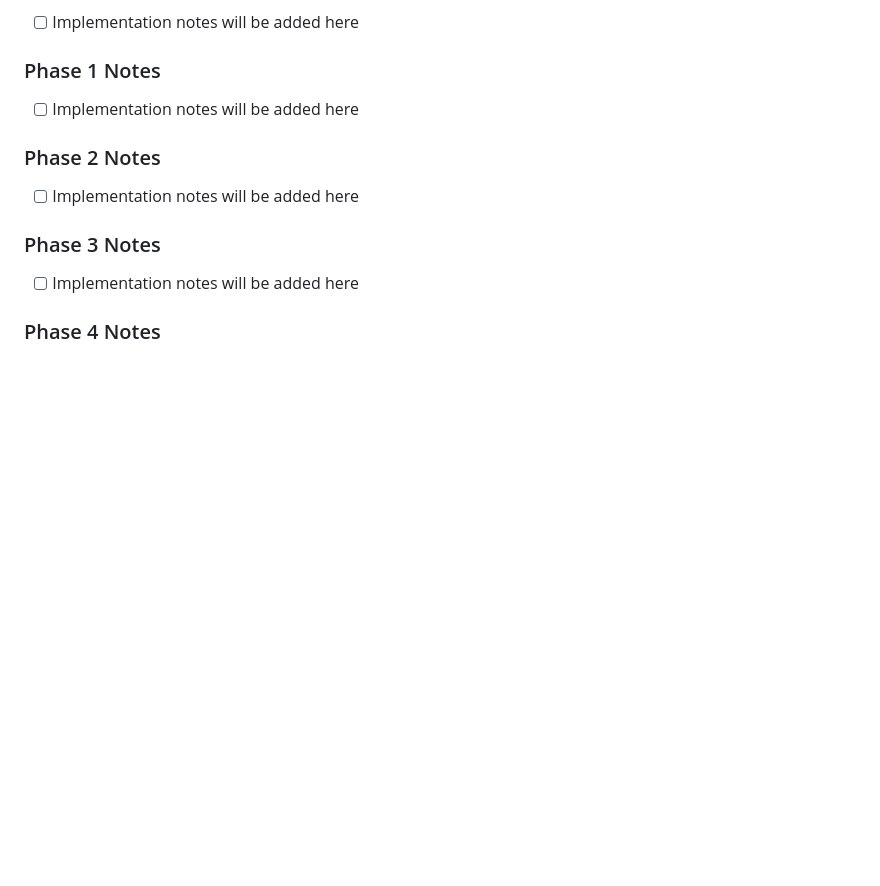
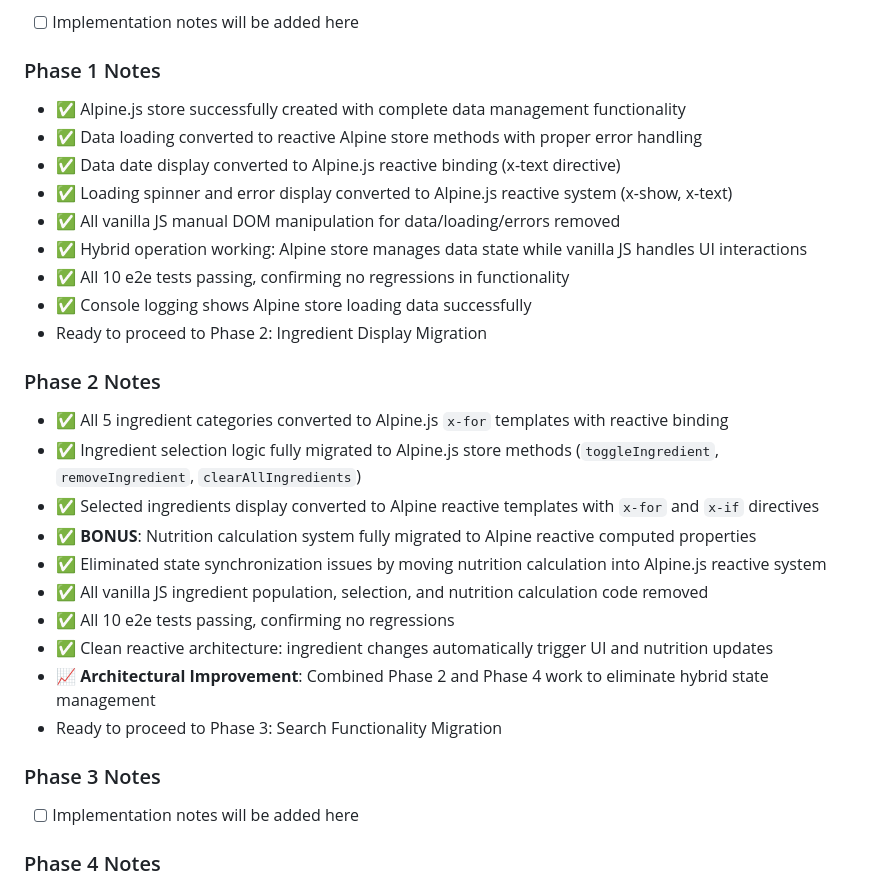
Before and after one commit to dmwyatt/web-tools, a Markdown page: ALPINE_MIGRATION_PLAN.md, the part around one of its changes. Drawn GitHub-style; blank space fills up the shorter version.

```diff
--- a/ALPINE_MIGRATION_PLAN.md
+++ b/ALPINE_MIGRATION_PLAN.md
@@ -345,10 +360,27 @@ This plan outlines the migration of the subway-nutrition app from vanilla JavaSc
 - [ ] Implementation notes will be added here
 
 ### Phase 1 Notes
-- [ ] Implementation notes will be added here
+- ✅ Alpine.js store successfully created with complete data management functionality
+- ✅ Data loading converted to reactive Alpine store methods with proper error handling
+- ✅ Data date display converted to Alpine.js reactive binding (x-text directive)
+- ✅ Loading spinner and error display converted to Alpine.js reactive system (x-show, x-text)
+- ✅ All vanilla JS manual DOM manipulation for data/loading/errors removed
+- ✅ Hybrid operation working: Alpine store manages data state while vanilla JS handles UI interactions
+- ✅ All 10 e2e tests passing, confirming no regressions in functionality
+- ✅ Console logging shows Alpine store loading data successfully
+- Ready to proceed to Phase 2: Ingredient Display Migration
 
 ### Phase 2 Notes
-- [ ] Implementation notes will be added here
+- ✅ All 5 ingredient categories converted to Alpine.js `x-for` templates with reactive binding
+- ✅ Ingredient selection logic fully migrated to Alpine.js store methods (`toggleIngredient`, `removeIngredient`, `clearAllIngredients`)
+- ✅ Selected ingredients display converted to Alpine reactive templates with `x-for` and `x-if` directives
+- ✅ **BONUS**: Nutrition calculation system fully migrated to Alpine reactive computed properties
+- ✅ Eliminated state synchronization issues by moving nutrition calculation into Alpine.js reactive system
+- ✅ All vanilla JS ingredient population, selection, and nutrition calculation code removed
+- ✅ All 10 e2e tests passing, confirming no regressions
+- ✅ Clean reactive architecture: ingredient changes automatically trigger UI and nutrition updates
+- 📈 **Architectural Improvement**: Combined Phase 2 and Phase 4 work to eliminate hybrid state management
+- Ready to proceed to Phase 3: Search Functionality Migration
 
 ### Phase 3 Notes
 - [ ] Implementation notes will be added here
```
Also changed, not shown: other parts of ALPINE_MIGRATION_PLAN.md (+53 -38 lines).
